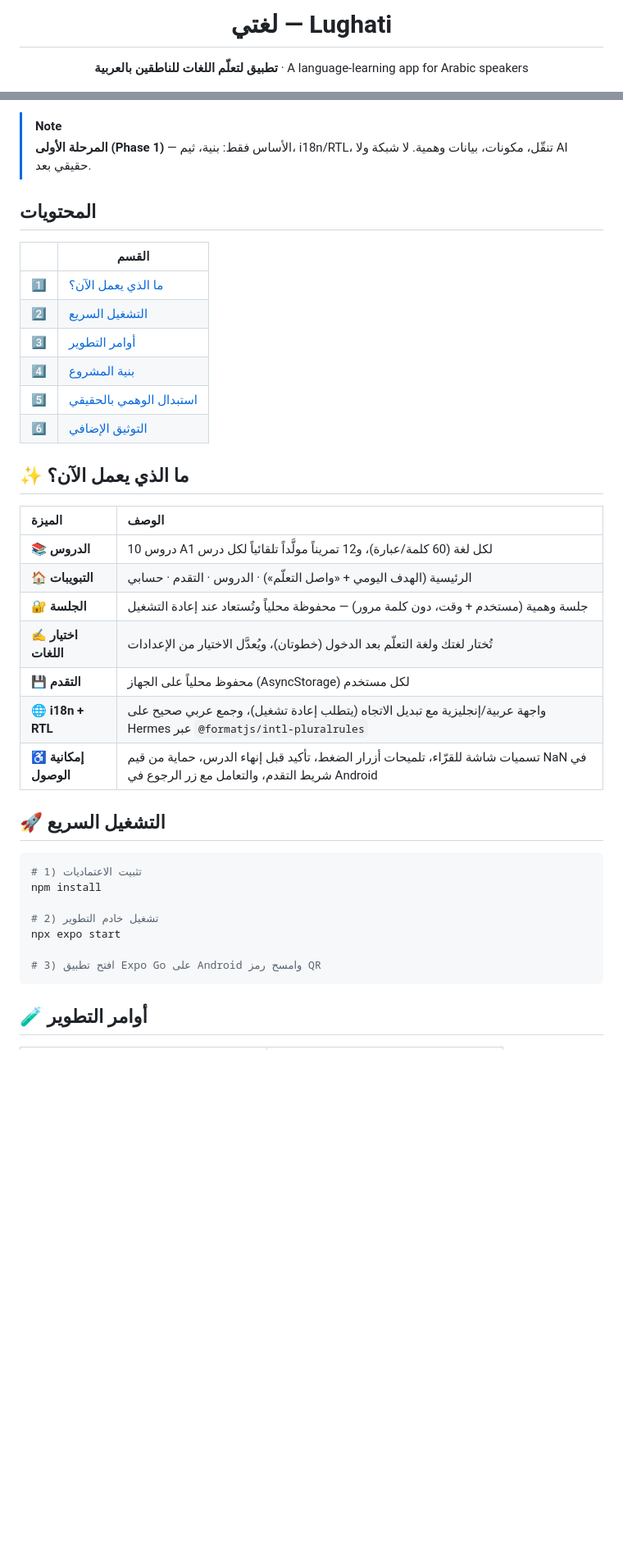
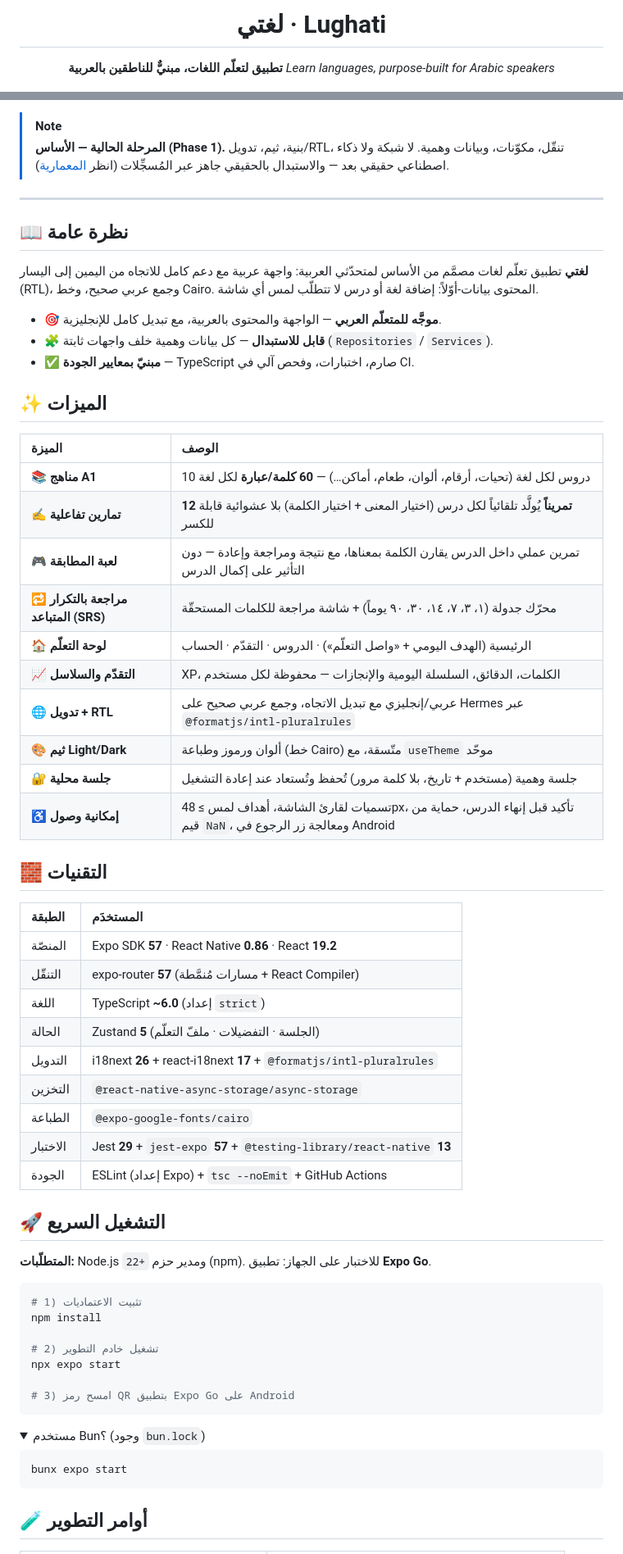
Before and after one commit to MOT1209/Lughati, a Markdown page: README.md, 2 parts joined by grey strips. Shown at 82% size. Rendered like a GitHub page; folded sections open; blank space fills up the shorter version.

````diff
--- a/README.md
+++ b/README.md
@@ -1,6 +1,7 @@
 <div align="center">
 
-# لغتي — Lughati
+# لغتي · Lughati
 
-**تطبيق لتعلّم اللغات للناطقين بالعربية** · A language-learning app for Arabic speakers
+**تطبيق لتعلّم اللغات، مبنيٌّ للناطقين بالعربية**
+*Learn languages, purpose-built for Arabic speakers*
 
@@ -13,32 +17,53 @@
 </div>
 
 > [!NOTE]
-> **المرحلة الأولى (Phase 1)** — الأساس فقط: بنية، ثيم، i18n/RTL، تنقّل، مكونات، بيانات وهمية. لا شبكة ولا AI حقيقي بعد.
+> **المرحلة الحالية — الأساس (Phase 1).** بنية، ثيم، تدويل/RTL، تنقّل، مكوّنات، وبيانات وهمية.
+> لا شبكة ولا ذكاء اصطناعي حقيقي بعد — والاستبدال بالحقيقي جاهز عبر المُسجِّلات (انظر [المعمارية](#-المعمارية)).
 
-## المحتويات
+---
 
-| | القسم |
-|---|---|
-| 1️⃣ | [ما الذي يعمل الآن؟](#-ما-الذي-يعمل-الآن) |
-| 2️⃣ | [التشغيل السريع](#-التشغيل-السريع) |
-| 3️⃣ | [أوامر التطوير](#-أوامر-التطوير) |
-| 4️⃣ | [بنية المشروع](#-بنية-المشروع) |
-| 5️⃣ | [استبدال الوهمي بالحقيقي](#-استبدال-الوهمي-بالحقيقي) |
-| 6️⃣ | [التوثيق الإضافي](#-التوثيق-الإضافي) |
+## 📖 نظرة عامة
 
-## ✨ ما الذي يعمل الآن؟
+**لغتي** تطبيق تعلّم لغات مصمَّم من الأساس لمتحدّثي العربية: واجهة عربية مع دعم كامل للاتجاه من
+اليمين إلى اليسار (RTL)، وجمع عربي صحيح، وخط Cairo. المحتوى بيانات-أوّلاً: إضافة لغة أو درس لا
+تتطلّب لمس أي شاشة.
+
+- 🎯 **موجَّه للمتعلّم العربي** — الواجهة والمحتوى بالعربية، مع تبديل كامل للإنجليزية.
+- 🧩 **قابل للاستبدال** — كل بيانات وهمية خلف واجهات ثابتة (`Repositories` / `Services`).
+- ✅ **مبنيّ بمعايير الجودة** — TypeScript صارم، اختبارات، وفحص آلي في CI.
+
+## ✨ الميزات
 
 | الميزة | الوصف |
 | :--- | :--- |
-| 📚 **الدروس** | 10 دروس A1 لكل لغة (60 كلمة/عبارة)، و12 تمريناً مولَّداً تلقائياً لكل درس |
-| 🏠 **التبويبات** | الرئيسية (الهدف اليومي + «واصل التعلّم») · الدروس · التقدم · حسابي |
-| 🔐 **الجلسة** | جلسة وهمية (مستخدم + وقت، دون كلمة مرور) — محفوظة محلياً وتُستعاد عند إعادة التشغيل |
-| ✍️ **اختيار اللغات** | تُختار لغتك ولغة التعلّم بعد الدخول (خطوتان)، ويُعدَّل الاختيار من الإعدادات |
-| 💾 **التقدم** | محفوظ محلياً على الجهاز (AsyncStorage) لكل مستخدم |
-| 🌐 **i18n + RTL** | واجهة عربية/إنجليزية مع تبديل الاتجاه (يتطلب إعادة تشغيل)، وجمع عربي صحيح على Hermes عبر `@formatjs/intl-pluralrules` |
-| ♿ **إمكانية الوصول** | تسميات شاشة للقرّاء، تلميحات أزرار الضغط، تأكيد قبل إنهاء الدرس، حماية من قيم NaN في شريط التقدم، والتعامل مع زر الرجوع في Android |
+| 📚 **مناهج A1** | 10 دروس لكل لغة (تحيات، أرقام، ألوان، طعام، أماكن…) — **60 كلمة/عبارة** لكل لغة |
+| ✍️ **تمارين تفاعلية** | **12 تمريناً** يُولَّد تلقائياً لكل درس (اختيار المعنى + اختيار الكلمة) بلا عشوائية قابلة للكسر |
+| 🎮 **لعبة المطابقة** | تمرين عملي داخل الدرس يقارن الكلمة بمعناها، مع نتيجة ومراجعة وإعادة — دون التأثير على إكمال الدرس |
+| 🔁 **مراجعة بالتكرار المتباعد (SRS)** | محرّك جدولة (١، ٣، ٧، ١٤، ٣٠، ٩٠ يوماً) + شاشة مراجعة للكلمات المستحقّة |
+| 🏠 **لوحة التعلّم** | الرئيسية (الهدف اليومي + «واصل التعلّم») · الدروس · التقدّم · الحساب |
+| 📈 **التقدّم والسلاسل** | XP، الكلمات، الدقائق، السلسلة اليومية والإنجازات — محفوظة لكل مستخدم |
+| 🌐 **تدويل + RTL** | عربي/إنجليزي مع تبديل الاتجاه، وجمع عربي صحيح على Hermes عبر `@formatjs/intl-pluralrules` |
+| 🎨 **ثيم Light/Dark** | ألوان ورموز وطباعة (خط Cairo) متّسقة، مع `useTheme` موحّد |
+| 🔐 **جلسة محلية** | جلسة وهمية (مستخدم + تاريخ، بلا كلمة مرور) تُحفظ وتُستعاد عند إعادة التشغيل |
+| ♿ **إمكانية وصول** | تسميات لقارئ الشاشة، أهداف لمس ≥ 48px، تأكيد قبل إنهاء الدرس، حماية من قيم `NaN`، ومعالجة زر الرجوع في Android |
+
+## 🧱 التقنيات
+
+| الطبقة | المستخدَم |
+| :--- | :--- |
+| المنصّة | Expo SDK **57** · React Native **0.86** · React **19.2** |
+| التنقّل | expo-router **57** (مسارات مُنمَّطة + React Compiler) |
+| اللغة | TypeScript **~6.0** (إعداد `strict`) |
+| الحالة | Zustand **5** (الجلسة · التفضيلات · ملفّ التعلّم) |
+| التدويل | i18next **26** + react-i18next **17** + `@formatjs/intl-pluralrules` |
+| التخزين | `@react-native-async-storage/async-storage` |
+| الطباعة | `@expo-google-fonts/cairo` |
+| الاختبار | Jest **29** + `jest-expo` **57** + `@testing-library/react-native` **13** |
+| الجودة | ESLint (إعداد Expo) + `tsc --noEmit` + GitHub Actions |
 
 ## 🚀 التشغيل السريع
+
+**المتطلّبات:** Node.js `22+` ومدير حزم (npm). للاختبار على الجهاز: تطبيق **Expo Go**.
 
 ```bash
 # 1) تثبيت الاعتماديات
@@ -47,8 +72,17 @@ npm install
 # 2) تشغيل خادم التطوير
 npx expo start
 
-# 3) افتح تطبيق Expo Go على Android وامسح رمز QR
+# 3) امسح رمز QR بتطبيق Expo Go على Android
 ```
+
+<details>
+<summary>مستخدم Bun؟ (وجود <code>bun.lock</code>)</summary>
+
+```bash
+bunx expo start
+```
+
+</details>
 
 ## 🧪 أوامر التطوير
 
````
Also changed, not shown: other parts of README.md (+65 -43 lines).
